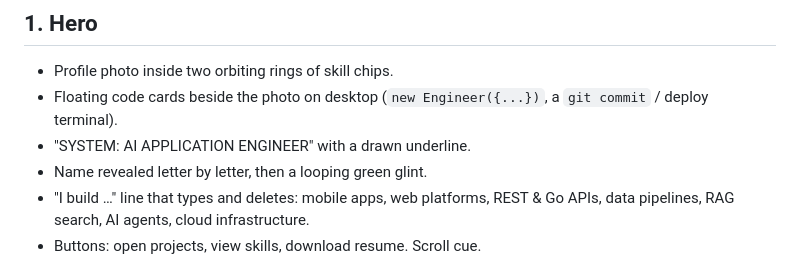
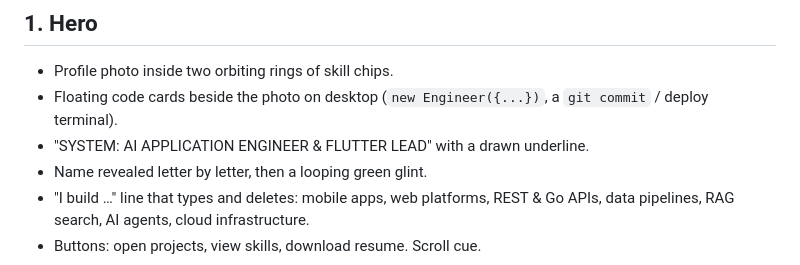
Before and after one commit to AlthafMjeelani/althaf-portfolio, a Markdown page: docs/FEATURES.md, the part around the change. Rendered like a GitHub page.

```diff
--- a/docs/FEATURES.md
+++ b/docs/FEATURES.md
@@ -22,7 +22,7 @@ What visitors see and can do on https://althafmjeelani.github.io/althaf-portfoli
 
 - Profile photo inside two orbiting rings of skill chips.
 - Floating code cards beside the photo on desktop (`new Engineer({...})`, a `git commit` / deploy terminal).
-- "SYSTEM: AI APPLICATION ENGINEER" with a drawn underline.
+- "SYSTEM: AI APPLICATION ENGINEER & FLUTTER LEAD" with a drawn underline.
 - Name revealed letter by letter, then a looping green glint.
 - "I build …" line that types and deletes: mobile apps, web platforms, REST & Go APIs, data pipelines, RAG search, AI agents, cloud infrastructure.
 - Buttons: open projects, view skills, download resume. Scroll cue.
```
Also changed, not shown: CLAUDE.md (+1 -1 lines), README.md (+2 -2 lines), site/assets/images/og.jpg, 4 other files.
